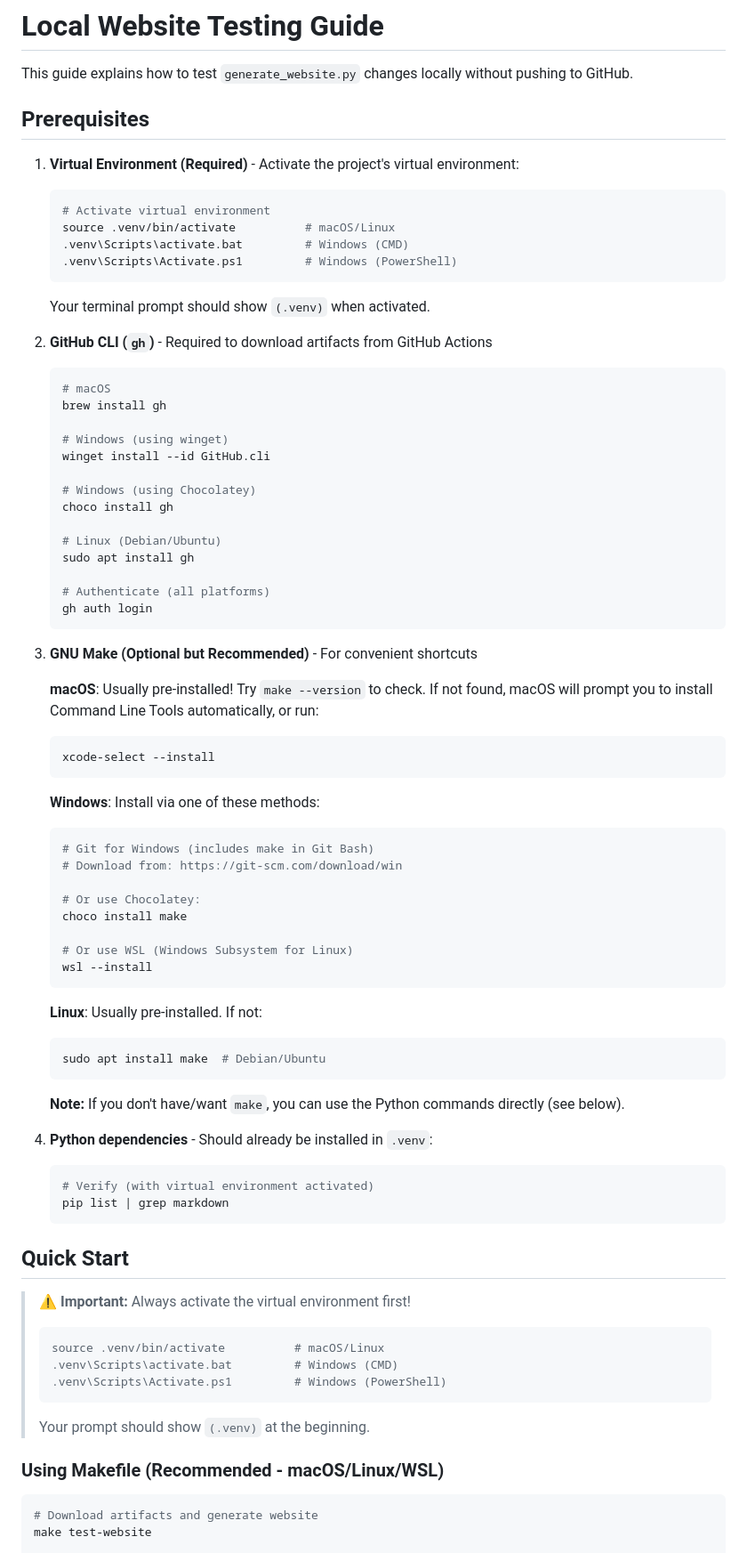
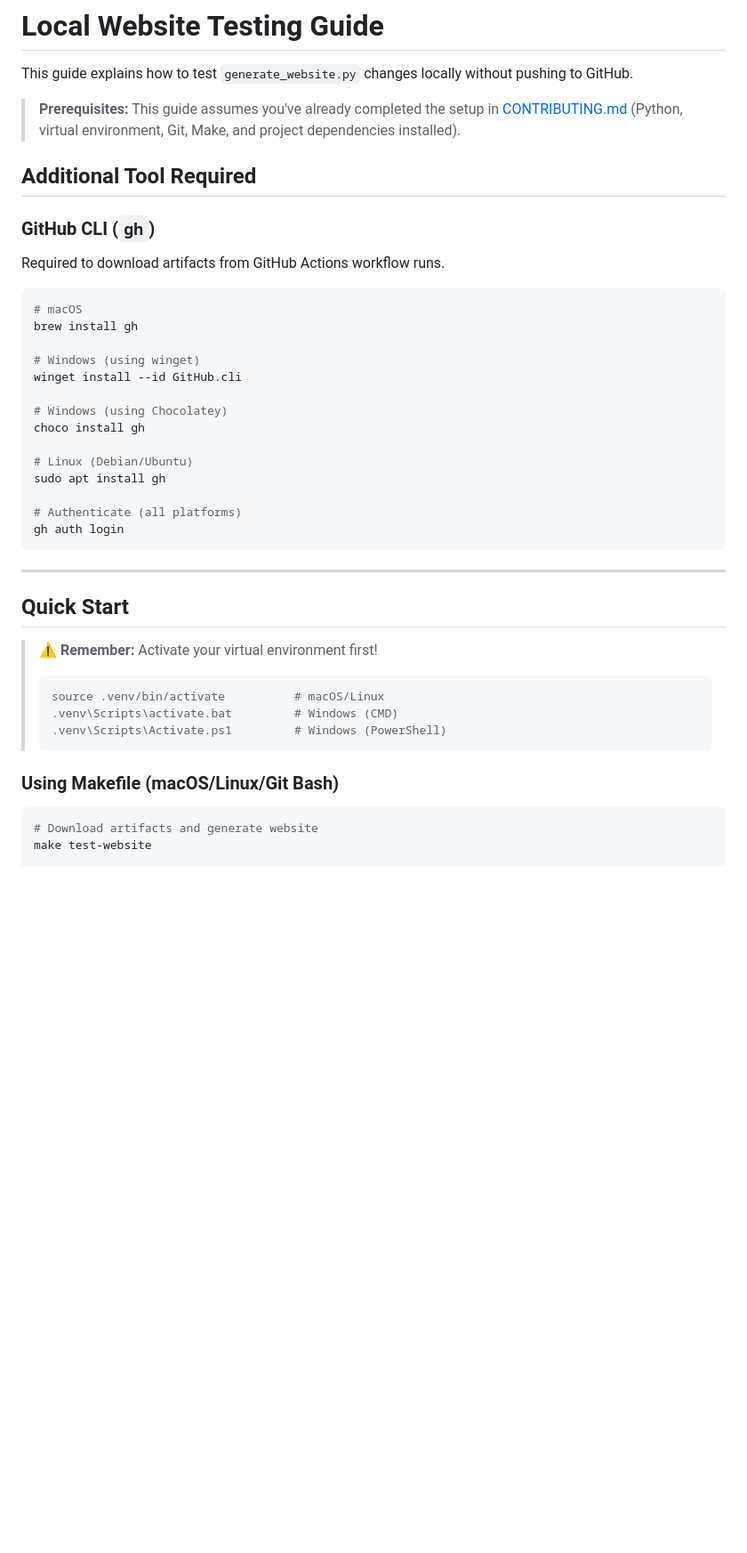
Before and after one commit to christianacca/spidershop-historical-analysis, a Markdown page: docs/LOCAL_TESTING.md, the part around the change. Shown at 89% size. Rendered like a GitHub page; blank space fills up the shorter version.

````diff
--- a/docs/LOCAL_TESTING.md
+++ b/docs/LOCAL_TESTING.md
@@ -2,81 +2,43 @@
 
 This guide explains how to test `generate_website.py` changes locally without pushing to GitHub.
 
-## Prerequisites
+> **Prerequisites:** This guide assumes you've already completed the setup in [CONTRIBUTING.md](CONTRIBUTING.md) (Python, virtual environment, Git, Make, and project dependencies installed).
 
-1. **Virtual Environment (Required)** - Activate the project's virtual environment:
+## Additional Tool Required
 
-   ```bash
-   # Activate virtual environment
-   source .venv/bin/activate          # macOS/Linux
-   .venv\Scripts\activate.bat         # Windows (CMD)
-   .venv\Scripts\Activate.ps1         # Windows (PowerShell)
-   ```
+### GitHub CLI (`gh`)
 
-   Your terminal prompt should show `(.venv)` when activated.
+Required to download artifacts from GitHub Actions workflow runs.
 
-2. **GitHub CLI (`gh`)** - Required to download artifacts from GitHub Actions
+```bash
+# macOS
+brew install gh
 
-   ```bash
-   # macOS
-   brew install gh
+# Windows (using winget)
+winget install --id GitHub.cli
 
-   # Windows (using winget)
-   winget install --id GitHub.cli
+# Windows (using Chocolatey)
+choco install gh
 
-   # Windows (using Chocolatey)
-   choco install gh
+# Linux (Debian/Ubuntu)
+sudo apt install gh
 
-   # Linux (Debian/Ubuntu)
-   sudo apt install gh
+# Authenticate (all platforms)
+gh auth login
+```
 
-   # Authenticate (all platforms)
-   gh auth login
-   ```
-
-3. **GNU Make (Optional but Recommended)** - For convenient shortcuts
-
-   **macOS**: Usually pre-installed! Try `make --version` to check. If not found, macOS will prompt you to install Command Line Tools automatically, or run:
-   ```bash
-   xcode-select --install
-   ```
-
-   **Windows**: Install via one of these methods:
-   ```bash
-   # Git for Windows (includes make in Git Bash)
-   # Download from: https://git-scm.com/download/win
-
-   # Or use Chocolatey:
-   choco install make
-
-   # Or use WSL (Windows Subsystem for Linux)
-   wsl --install
-   ```
-
-   **Linux**: Usually pre-installed. If not:
-   ```bash
-   sudo apt install make  # Debian/Ubuntu
-   ```
-
-   **Note:** If you don't have/want `make`, you can use the Python commands directly (see below).
-
-4. **Python dependencies** - Should already be installed in `.venv`:
-   ```bash
-   # Verify (with virtual environment activated)
-   pip list | grep markdown
-   ```
+---
 
 ## Quick Start
 
-> **⚠️ Important:** Always activate the virtual environment first!
+> **⚠️ Remember:** Activate your virtual environment first!
 > ```bash
 > source .venv/bin/activate          # macOS/Linux
 > .venv\Scripts\activate.bat         # Windows (CMD)
 > .venv\Scripts\Activate.ps1         # Windows (PowerShell)
 > ```
-> Your prompt should show `(.venv)` at the beginning.
 
-### Using Makefile (Recommended - macOS/Linux/WSL)
+### Using Makefile (macOS/Linux/Git Bash)
 
 ```bash
 # Download artifacts and generate website
````
Also changed, not shown: README.md (+9 -16 lines), docs/CONTRIBUTING.md (+56 -8 lines).
